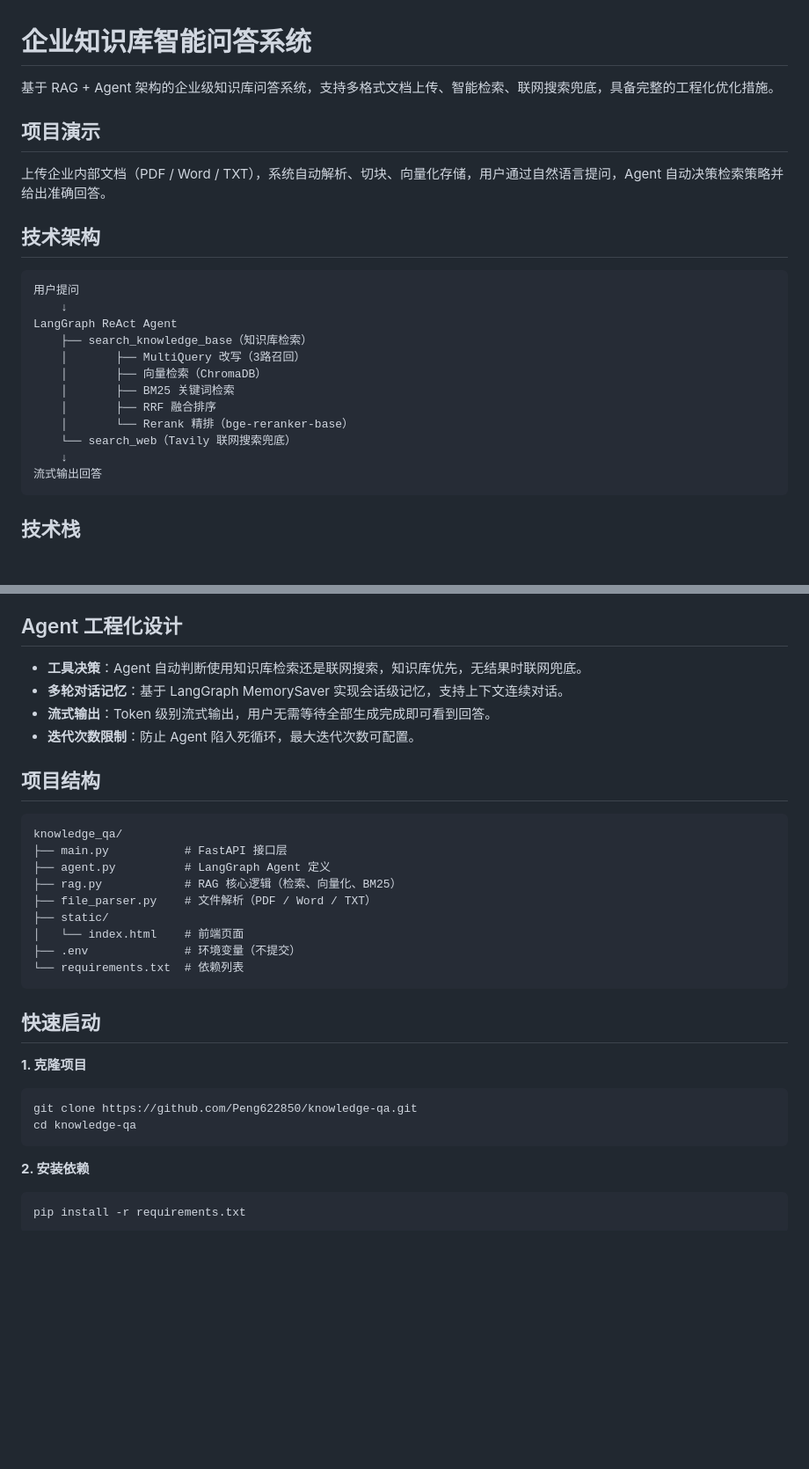
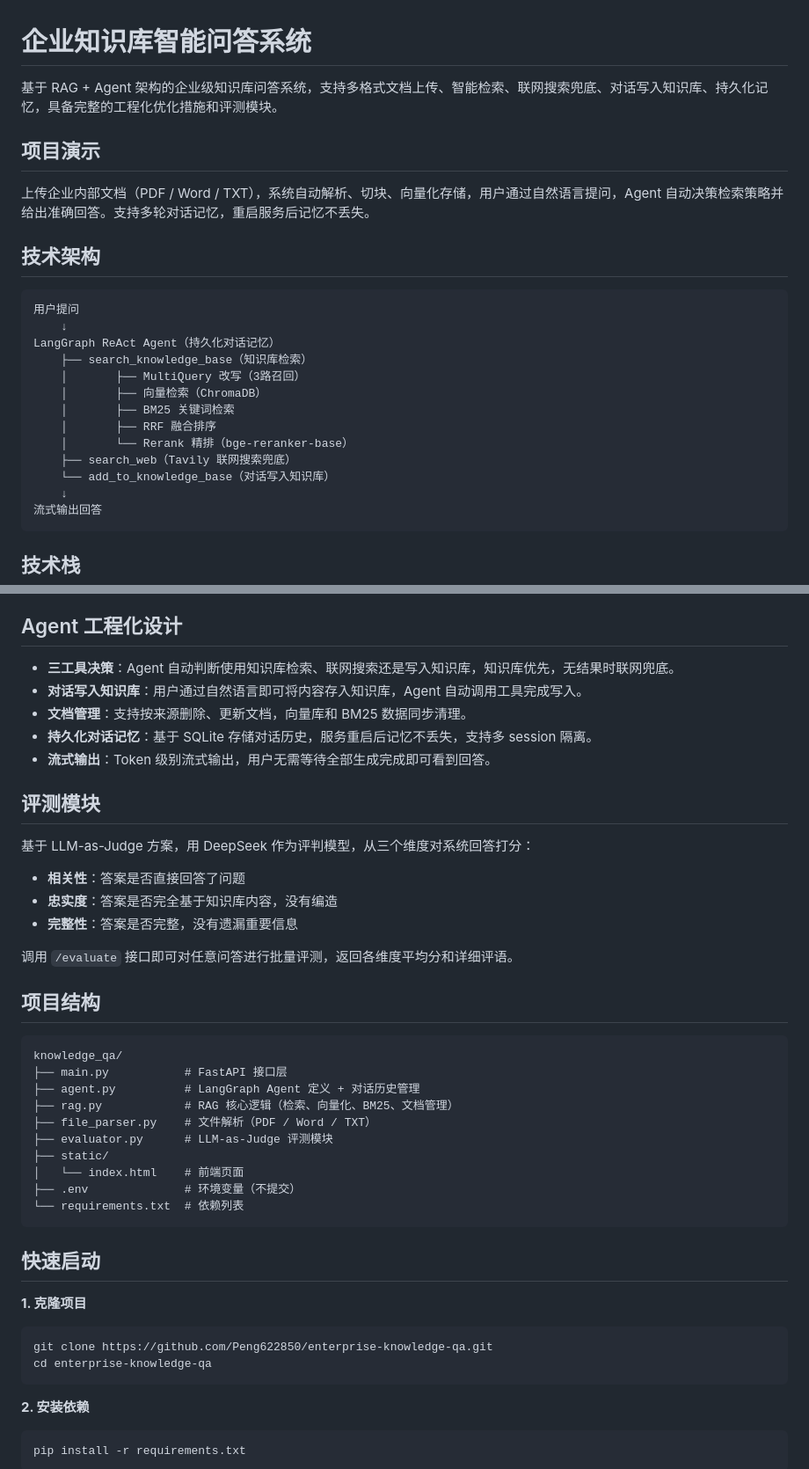
Before and after one commit to Peng622850/enterprise-knowledge-qa, a Markdown page: README.md, 2 parts joined by grey strips. Shown at 88% size. Rendered like a GitHub page; blank space fills up the shorter version.

Commit message:
docs: 更新README，补充所有新功能说明

````diff
--- a/README.md
+++ b/README.md
@@ -1,24 +1,25 @@
 # 企业知识库智能问答系统
 
-基于 RAG + Agent 架构的企业级知识库问答系统，支持多格式文档上传、智能检索、联网搜索兜底，具备完整的工程化优化措施。
+基于 RAG + Agent 架构的企业级知识库问答系统，支持多格式文档上传、智能检索、联网搜索兜底、对话写入知识库、持久化记忆，具备完整的工程化优化措施和评测模块。
 
 ## 项目演示
 
-上传企业内部文档（PDF / Word / TXT），系统自动解析、切块、向量化存储，用户通过自然语言提问，Agent 自动决策检索策略并给出准确回答。
+上传企业内部文档（PDF / Word / TXT），系统自动解析、切块、向量化存储，用户通过自然语言提问，Agent 自动决策检索策略并给出准确回答。支持多轮对话记忆，重启服务后记忆不丢失。
 
 ## 技术架构
 
 ```
 用户提问
     ↓
-LangGraph ReAct Agent
+LangGraph ReAct Agent（持久化对话记忆）
     ├── search_knowledge_base（知识库检索）
     │       ├── MultiQuery 改写（3路召回）
     │       ├── 向量检索（ChromaDB）
     │       ├── BM25 关键词检索
     │       ├── RRF 融合排序
     │       └── Rerank 精排（bge-reranker-base）
-    └── search_web（Tavily 联网搜索兜底）
+    ├── search_web（Tavily 联网搜索兜底）
+    └── add_to_knowledge_base（对话写入知识库）
     ↓
 流式输出回答
 ```
@@ -51,19 +53,31 @@ LangGraph ReAct Agent
 
 ## Agent 工程化设计
 
-- **工具决策**：Agent 自动判断使用知识库检索还是联网搜索，知识库优先，无结果时联网兜底。
-- **多轮对话记忆**：基于 LangGraph MemorySaver 实现会话级记忆，支持上下文连续对话。
+- **三工具决策**：Agent 自动判断使用知识库检索、联网搜索还是写入知识库，知识库优先，无结果时联网兜底。
+- **对话写入知识库**：用户通过自然语言即可将内容存入知识库，Agent 自动调用工具完成写入。
+- **文档管理**：支持按来源删除、更新文档，向量库和 BM25 数据同步清理。
+- **持久化对话记忆**：基于 SQLite 存储对话历史，服务重启后记忆不丢失，支持多 session 隔离。
 - **流式输出**：Token 级别流式输出，用户无需等待全部生成完成即可看到回答。
-- **迭代次数限制**：防止 Agent 陷入死循环，最大迭代次数可配置。
+
+## 评测模块
+
+基于 LLM-as-Judge 方案，用 DeepSeek 作为评判模型，从三个维度对系统回答打分：
+
+- **相关性**：答案是否直接回答了问题
+- **忠实度**：答案是否完全基于知识库内容，没有编造
+- **完整性**：答案是否完整，没有遗漏重要信息
+
+调用 `/evaluate` 接口即可对任意问答进行批量评测，返回各维度平均分和详细评语。
 
 ## 项目结构
 
 ```
 knowledge_qa/
 ├── main.py           # FastAPI 接口层
-├── agent.py          # LangGraph Agent 定义
-├── rag.py            # RAG 核心逻辑（检索、向量化、BM25）
+├── agent.py          # LangGraph Agent 定义 + 对话历史管理
+├── rag.py            # RAG 核心逻辑（检索、向量化、BM25、文档管理）
 ├── file_parser.py    # 文件解析（PDF / Word / TXT）
+├── evaluator.py      # LLM-as-Judge 评测模块
 ├── static/
 │   └── index.html    # 前端页面
 ├── .env              # 环境变量（不提交）
@@ -75,8 +89,8 @@ knowledge_qa/
 **1. 克隆项目**
 
 ```bash
-git clone https://github.com/Peng622850/knowledge-qa.git
-cd knowledge-qa
+git clone https://github.com/Peng622850/enterprise-knowledge-qa.git
+cd enterprise-knowledge-qa
 ```
 
 **2. 安装依赖**
````
Also changed, not shown: other parts of README.md (+4 -0 lines).
